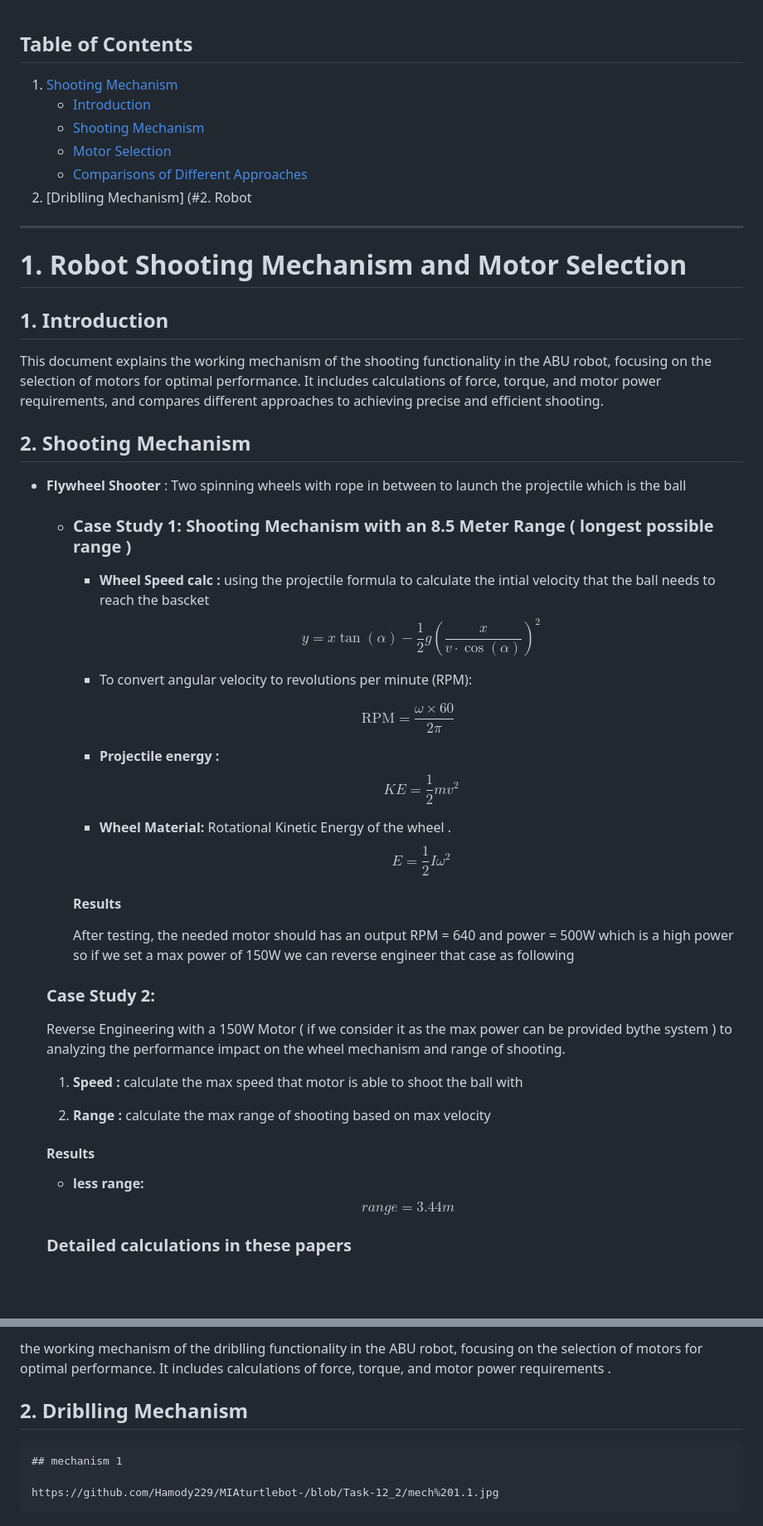
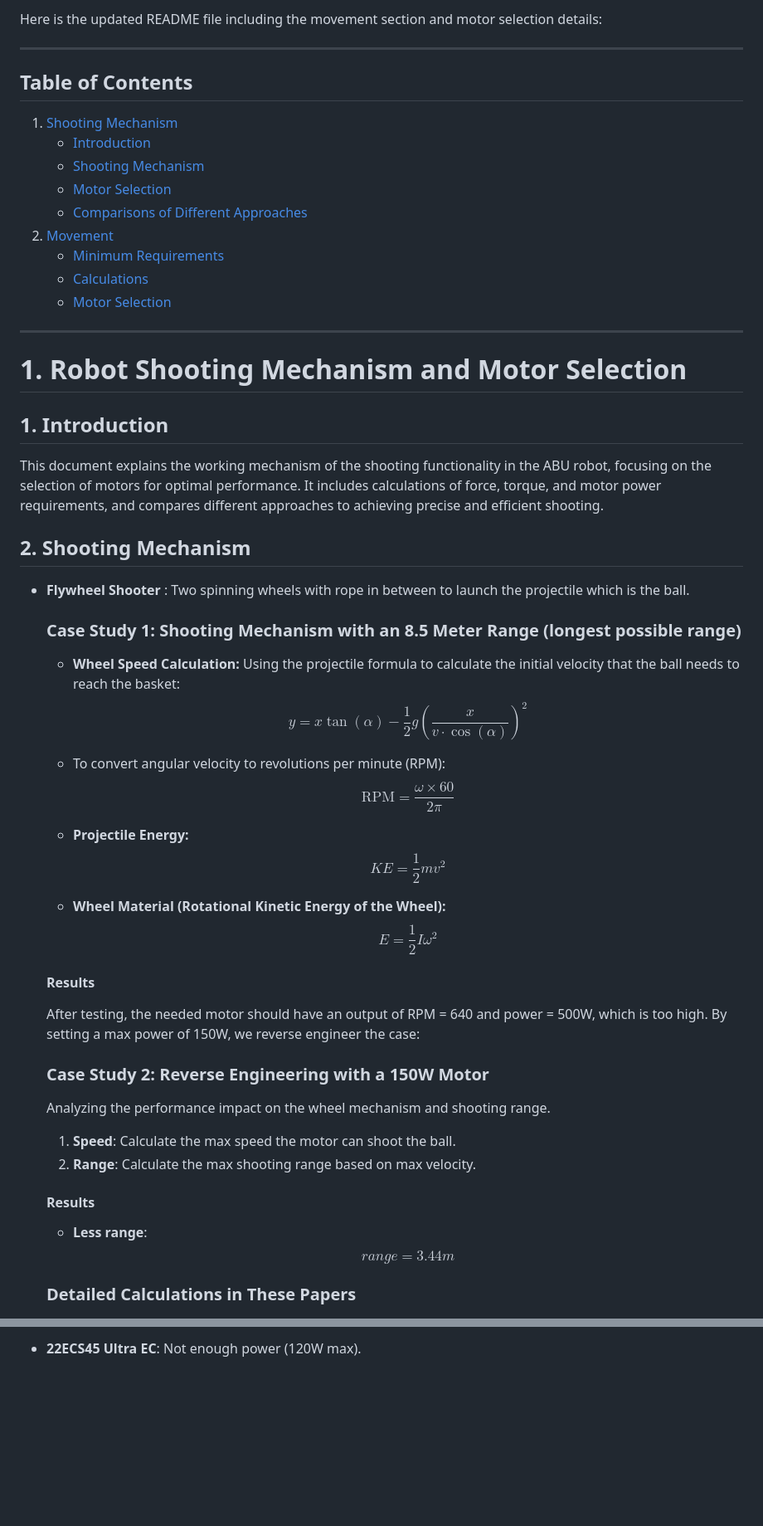
Before and after one commit to Hamody229/MIAturtlebot-, a Markdown page: README.md, 2 parts joined by grey strips. Shown: that part at 83% size. Rendered like a GitHub page; blank space fills up the shorter version.

Commit message:
Added movement to README

```diff
--- a/README.md
+++ b/README.md
@@ -1,11 +1,17 @@
+Here is the updated README file including the movement section and motor selection details:
+
+---
+
 ## Table of Contents
 1. [Shooting Mechanism](#1-robot-shooting-mechanism-and-motor-selection)
     - [Introduction](#1-introduction)
     - [Shooting Mechanism](#2-shooting-mechanism)
     - [Motor Selection](#3-motor-selection)
     - [Comparisons of Different Approaches](#4-comparisons-of-different-approaches)
-2. [Driblling Mechanism] (#2. Robot
-
+2. [Movement](#2-robot-movement-motor-selection)
+    - [Minimum Requirements](#1-minimum-requirements)
+    - [Calculations](#2-calculations)
+    - [Motor Selection](#3-motor-selection)
 
 ---
 
@@ -17,42 +23,36 @@ This document explains the working mechanism of the shooting functionality in th
 
 ## 2. Shooting Mechanism
 
-   - **Flywheel Shooter** :  Two spinning wheels with rope in between to launch the projectile which is the ball
+   - **Flywheel Shooter** : Two spinning wheels with rope in between to launch the projectile which is the ball.
 
-        - ### Case Study 1: Shooting Mechanism with an 8.5 Meter Range ( longest possible range )
+        ### Case Study 1: Shooting Mechanism with an 8.5 Meter Range (longest possible range)
 
-            - **Wheel Speed calc :** using the projectile formula to calculate the intial velocity that the ball needs to reach the bascket
-            $$y = x \tan(\alpha) - \frac{1}{2} g \left( \frac{x}{v \cdot \cos(\alpha)} \right)^2$$
+        - **Wheel Speed Calculation:** Using the projectile formula to calculate the initial velocity that the ball needs to reach the basket:
+        $$y = x \tan(\alpha) - \frac{1}{2} g \left( \frac{x}{v \cdot \cos(\alpha)} \right)^2$$
 
-            - To convert angular velocity to revolutions per minute (RPM):
+        - To convert angular velocity to revolutions per minute (RPM):
+        $$\text{RPM} = \frac{\omega \times 60}{2 \pi}$$
 
-            $$\text{RPM} = \frac{\omega \times 60}{2 \pi}$$
+        - **Projectile Energy:**
+        $$KE = \frac{1}{2} m v^2$$
 
-            - **Projectile energy :**
-            $$KE = \frac{1}{2} m v^2$$
-
-            - **Wheel Material:** Rotational Kinetic Energy of the wheel .
-                    $$E = \frac{1}{2} I \omega^2$$
-
-            #### Results
-
-            After testing, the needed motor should has an output RPM = 640 and power = 500W which is a high power so if we set a max power of 150W we can reverse engineer that case as following
-
-
-        ### Case Study 2:
-        Reverse Engineering with a 150W Motor ( if we consider it as the max power can be provided bythe system ) to analyzing the performance impact on the wheel mechanism and range of shooting.
-
-        1. **Speed :** calculate the max speed that motor is able to shoot the ball with
-
-        2. **Range :** calculate the max range of shooting based on max velocity
-
+        - **Wheel Material (Rotational Kinetic Energy of the Wheel):**
+        $$E = \frac{1}{2} I \omega^2$$
 
         #### Results
-        - **less range:**
+        After testing, the needed motor should have an output of RPM = 640 and power = 500W, which is too high. By setting a max power of 150W, we reverse engineer the case:
+
+        ### Case Study 2: Reverse Engineering with a 150W Motor
+        Analyzing the performance impact on the wheel mechanism and shooting range.
+
+        1. **Speed**: Calculate the max speed the motor can shoot the ball.
+        2. **Range**: Calculate the max shooting range based on max velocity.
+
+        #### Results
+        - **Less range**:
         $$range = 3.44 m$$
 
-
-        ### Detailed calculations in these papers
+        ### Detailed Calculations in These Papers
         <div style="display: flex;">
             <img src="WhatsApp Image 2024-09-11 at 05.27.52_f7fdb899-1.jpg" style="width: 30%; height: auto; margin-right:50px; margin-left:20%;">
             <img src="WhatsApp Image 2024-09-11 at 05.28.06_f2e717c4.jpg" style="width: 30%; height: auto;">
@@ -102,7 +170,2 @@ This document explains the working mechanism of the shooting functionality in th
 
-  the working mechanism of the driblling functionality in the ABU robot, focusing on the selection of motors for optimal performance. It includes calculations of force, torque, and motor power requirements .
-
-  ## 2. Driblling Mechanism
-    ## mechanism 1
-
-    https://github.com/Hamody229/MIAturtlebot-/blob/Task-12_2/mech%201.1.jpg
+- **22ECS45 Ultra EC**: Not enough power (120W max).
```
Also changed, not shown: other parts of README.md (+91 -23 lines).
